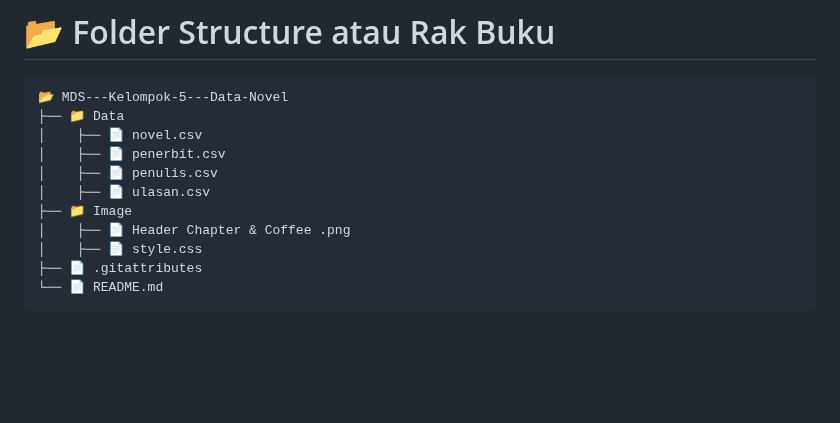
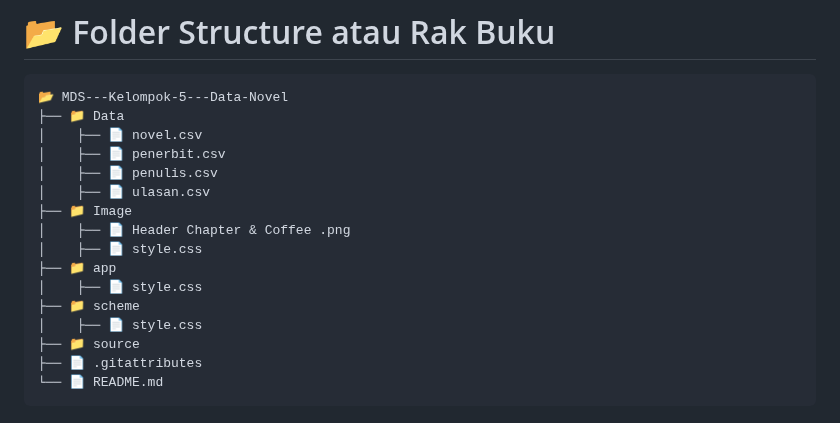
Before and after one commit to Adibun-jpg/MDS-Kelompok-3-Data-Novel, a Markdown page: README.md, the part around one of its changes. Drawn GitHub-style; blank space fills up the shorter version.

````diff
--- a/README.md
+++ b/README.md
@@ -271,6 +271,11 @@ CREATE TABLE "ulasan" (
 ├── 📁 Image
 │    ├── 📄 Header Chapter & Coffee .png
 │    ├── 📄 style.css
+├── 📁 app
+│    ├── 📄 style.css
+├── 📁 scheme
+│    ├── 📄 style.css
+├── 📁 source
 ├── 📄 .gitattributes
 └── 📄 README.md
 ```
````
Also changed, not shown: other parts of README.md (+1 -1 lines).
